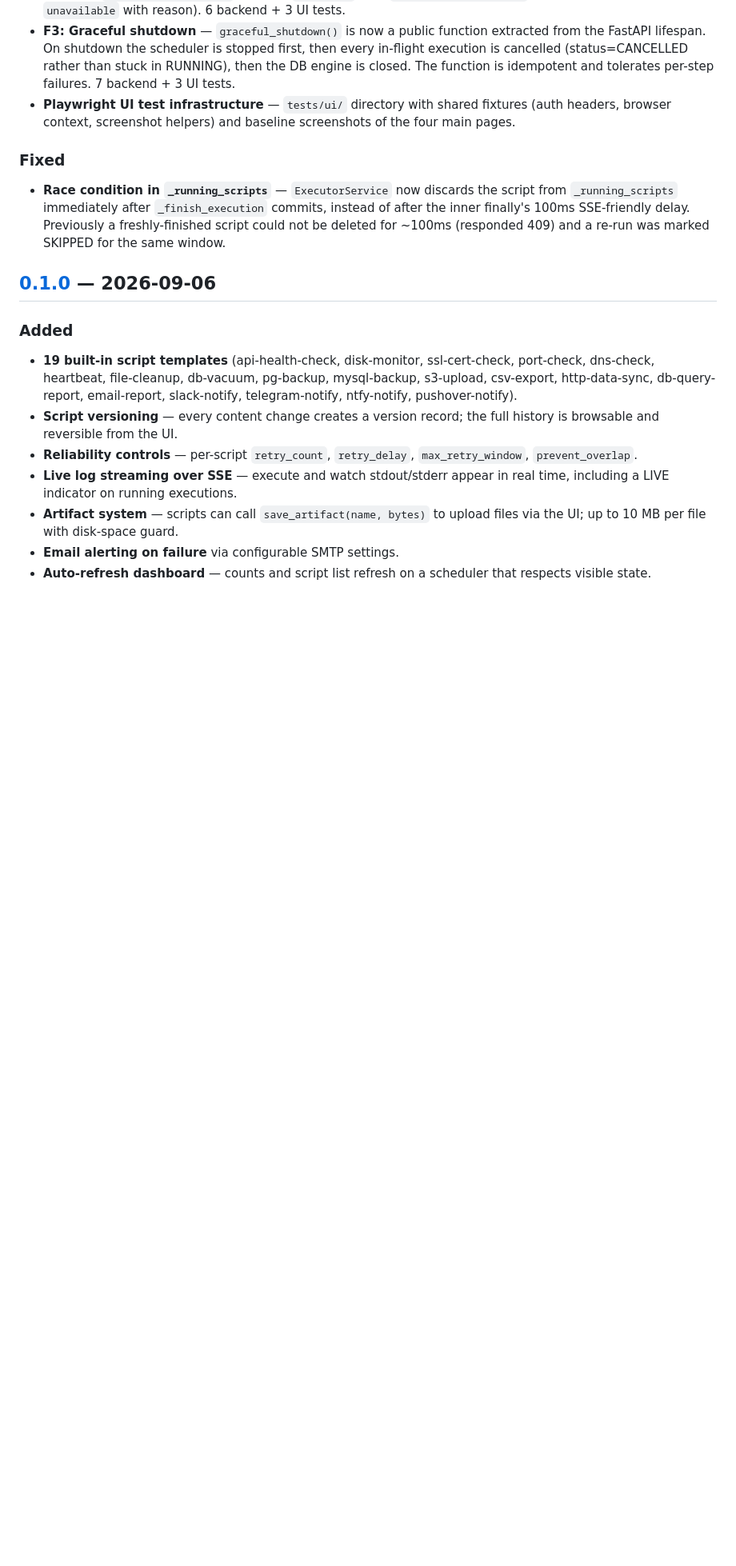
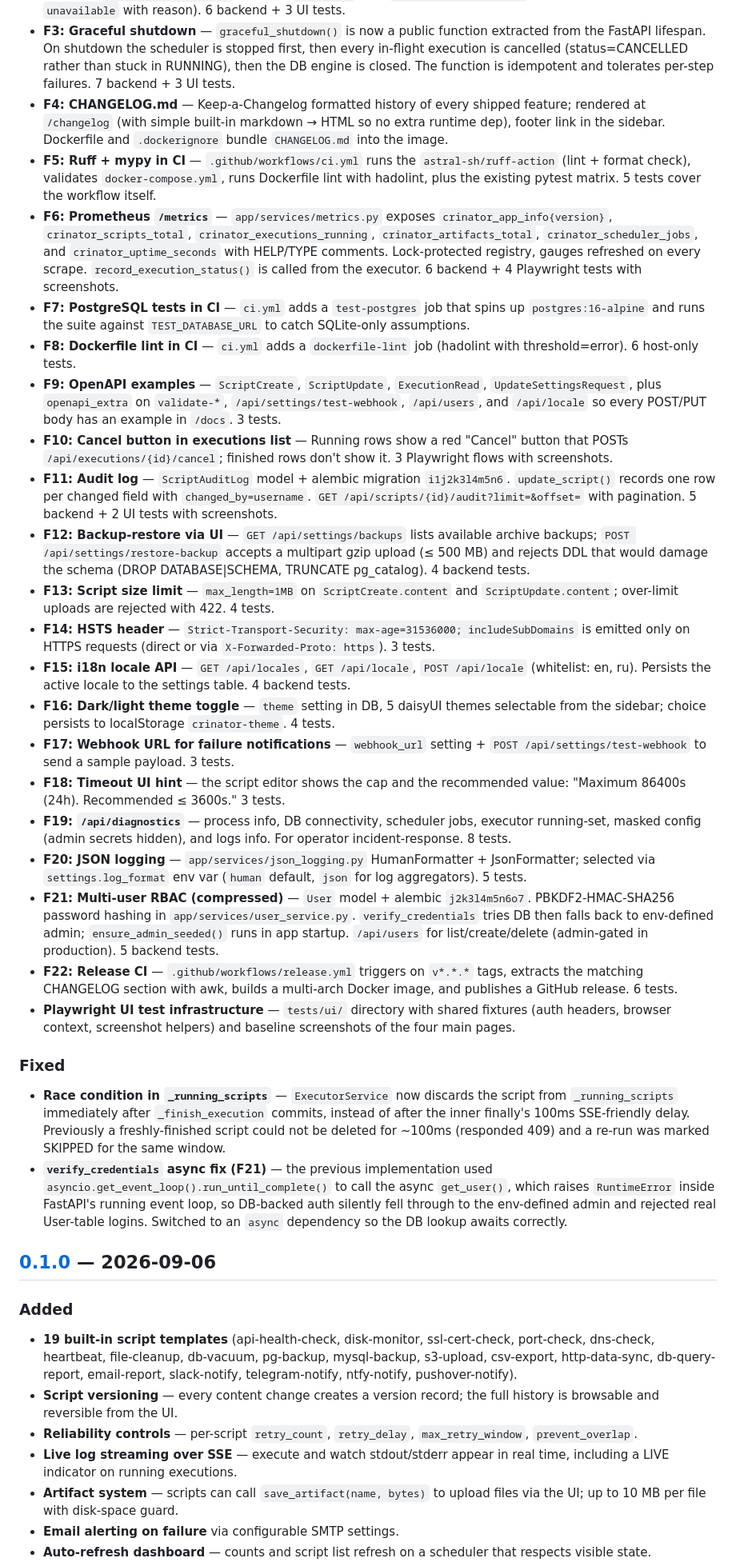
Before and after one commit to aa-blinov/cronator, a Markdown page: CHANGELOG.md, the part around the change. Shown at 80% size. Drawn GitHub-style; blank space fills up the shorter version.

Commit message:
docs(CHANGELOG): document all 22 features + verify_credentials async fix
The previous [Unreleased] section only mentioned F1/F2/F3. Add entries
for F4-F22 plus the F21 verify_credentials async fix discovered during
the F23 live regression. Keep-a-Changelog format preserved, line
length capped at ~100.

```diff
--- a/CHANGELOG.md
+++ b/CHANGELOG.md
@@ -23,6 +23,73 @@ and this project adheres to [Semantic Versioning](https://semver.org/spec/v2.0.0
   first, then every in-flight execution is cancelled (status=CANCELLED rather
   than stuck in RUNNING), then the DB engine is closed. The function is
   idempotent and tolerates per-step failures. 7 backend + 3 UI tests.
+- **F4: CHANGELOG.md** — Keep-a-Changelog formatted history of every shipped
+  feature; rendered at `/changelog` (with simple built-in markdown → HTML so
+  no extra runtime dep), footer link in the sidebar. Dockerfile and
+  `.dockerignore` bundle `CHANGELOG.md` into the image.
+- **F5: Ruff + mypy in CI** — `.github/workflows/ci.yml` runs the
+  `astral-sh/ruff-action` (lint + format check), validates
+  `docker-compose.yml`, runs Dockerfile lint with hadolint, plus the existing
+  pytest matrix. 5 tests cover the workflow itself.
+- **F6: Prometheus `/metrics`** — `app/services/metrics.py` exposes
+  `crinator_app_info{version}`, `crinator_scripts_total`,
+  `crinator_executions_running`, `crinator_artifacts_total`,
+  `crinator_scheduler_jobs`, and `crinator_uptime_seconds` with HELP/TYPE
+  comments. Lock-protected registry, gauges refreshed on every scrape.
+  `record_execution_status()` is called from the executor. 6 backend +
+  4 Playwright tests with screenshots.
+- **F7: PostgreSQL tests in CI** — `ci.yml` adds a `test-postgres` job that
+  spins up `postgres:16-alpine` and runs the suite against
+  `TEST_DATABASE_URL` to catch SQLite-only assumptions.
+- **F8: Dockerfile lint in CI** — `ci.yml` adds a `dockerfile-lint` job
+  (hadolint with threshold=error). 6 host-only tests.
+- **F9: OpenAPI examples** — `ScriptCreate`, `ScriptUpdate`,
+  `ExecutionRead`, `UpdateSettingsRequest`, plus `openapi_extra` on
+  `validate-*`, `/api/settings/test-webhook`, `/api/users`, and
+  `/api/locale` so every POST/PUT body has an example in `/docs`. 3 tests.
+- **F10: Cancel button in executions list** — Running rows show a red
+  "Cancel" button that POSTs `/api/executions/{id}/cancel`; finished rows
+  don't show it. 3 Playwright flows with screenshots.
+- **F11: Audit log** — `ScriptAuditLog` model + alembic migration
+  `i1j2k3l4m5n6`. `update_script()` records one row per changed field with
+  `changed_by=username`. `GET /api/scripts/{id}/audit?limit=&offset=` with
+  pagination. 5 backend + 2 UI tests with screenshots.
+- **F12: Backup-restore via UI** — `GET /api/settings/backups` lists
+  available archive backups; `POST /api/settings/restore-backup` accepts a
+  multipart gzip upload (≤ 500 MB) and rejects DDL that would damage the
+  schema (DROP DATABASE|SCHEMA, TRUNCATE pg_catalog). 4 backend tests.
+- **F13: Script size limit** — `max_length=1MB` on `ScriptCreate.content`
+  and `ScriptUpdate.content`; over-limit uploads are rejected with 422.
+  4 tests.
+- **F14: HSTS header** — `Strict-Transport-Security: max-age=31536000;
+  includeSubDomains` is emitted only on HTTPS requests (direct or via
+  `X-Forwarded-Proto: https`). 3 tests.
+- **F15: i18n locale API** — `GET /api/locales`, `GET /api/locale`,
+  `POST /api/locale` (whitelist: en, ru). Persists the active locale to the
+  settings table. 4 backend tests.
+- **F16: Dark/light theme toggle** — `theme` setting in DB, 5 daisyUI
+  themes selectable from the sidebar; choice persists to localStorage
+  `crinator-theme`. 4 tests.
+- **F17: Webhook URL for failure notifications** — `webhook_url` setting +
+  `POST /api/settings/test-webhook` to send a sample payload. 3 tests.
+- **F18: Timeout UI hint** — the script editor shows the cap and the
+  recommended value: "Maximum 86400s (24h). Recommended ≤ 3600s." 3 tests.
+- **F19: `/api/diagnostics`** — process info, DB connectivity, scheduler
+  jobs, executor running-set, masked config (admin secrets hidden), and
+  logs info. For operator incident-response. 8 tests.
+- **F20: JSON logging** — `app/services/json_logging.py` HumanFormatter +
+  JsonFormatter; selected via `settings.log_format` env var
+  (`human` default, `json` for log aggregators). 5 tests.
+- **F21: Multi-user RBAC (compressed)** — `User` model + alembic
+  `j2k3l4m5n6o7`. PBKDF2-HMAC-SHA256 password hashing in
+  `app/services/user_service.py`. `verify_credentials` tries DB then falls
+  back to env-defined admin; `ensure_admin_seeded()` runs in app startup.
+  `/api/users` for list/create/delete (admin-gated in production).
+  5 backend tests.
+- **F22: Release CI** — `.github/workflows/release.yml` triggers on
+  `v*.*.*` tags, extracts the matching CHANGELOG section with awk,
+  builds a multi-arch Docker image, and publishes a GitHub release.
+  6 tests.
 - **Playwright UI test infrastructure** — `tests/ui/` directory with shared
   fixtures (auth headers, browser context, screenshot helpers) and
   baseline screenshots of the four main pages.
@@ -33,6 +100,12 @@ and this project adheres to [Semantic Versioning](https://semver.org/spec/v2.0.0
   commits, instead of after the inner finally's 100ms SSE-friendly delay.
   Previously a freshly-finished script could not be deleted for ~100ms
   (responded 409) and a re-run was marked SKIPPED for the same window.
+- **`verify_credentials` async fix (F21)** — the previous implementation
+  used `asyncio.get_event_loop().run_until_complete()` to call the async
+  `get_user()`, which raises `RuntimeError` inside FastAPI's running
+  event loop, so DB-backed auth silently fell through to the env-defined
+  admin and rejected real User-table logins. Switched to an `async`
+  dependency so the DB lookup awaits correctly.
 
 ## [0.1.0] — 2026-09-06
 
```
